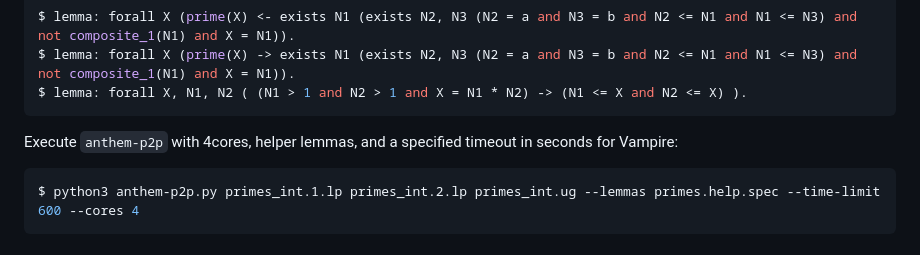
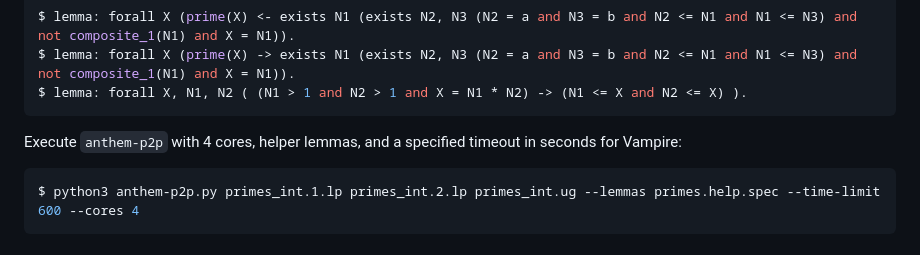
Before and after one commit to ZachJHansen/anthem-p2p, a Markdown page: README.md, the part around the change. GitHub-like rendering.

````diff
--- a/README.md
+++ b/README.md
@@ -75,7 +75,7 @@ $ lemma: forall X (prime(X) -> exists N1 (exists N2, N3 (N2 = a and N3 = b and N
 $ lemma: forall X, N1, N2 ( (N1 > 1 and N2 > 1 and X = N1 * N2) -> (N1 <= X and N2 <= X) ).
 ```
 
-Execute `anthem-p2p` with 4cores, helper lemmas, and a specified timeout in seconds for Vampire:
+Execute `anthem-p2p` with 4 cores, helper lemmas, and a specified timeout in seconds for Vampire:
 
 ```sh
 $ python3 anthem-p2p.py primes_int.1.lp primes_int.2.lp primes_int.ug --lemmas primes.help.spec --time-limit 600 --cores 4
````
